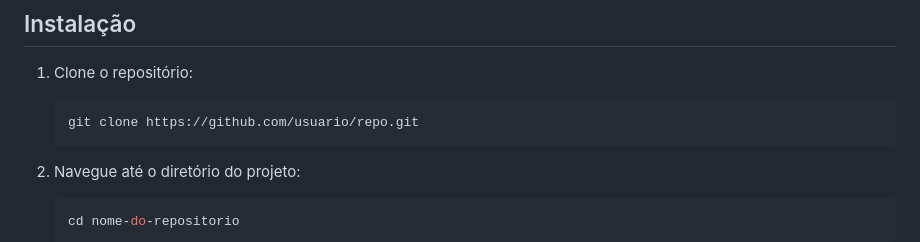
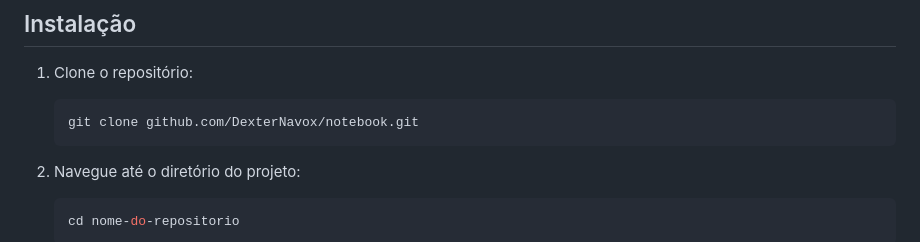
Before and after one commit to DexterNavox/notebook, a Markdown page: README.md, the part around the change. Drawn GitHub-style.

Commit message:
Update README.md
📚 docs: Atualização do README

````diff
--- a/README.md
+++ b/README.md
@@ -39,7 +39,7 @@ O projeto está estruturado da seguinte forma:
 1. Clone o repositório:
 
     ```bash
-    git clone https://github.com/usuario/repo.git
+    git clone github.com/DexterNavox/notebook.git
     ```
 
 2. Navegue até o diretório do projeto:
````
